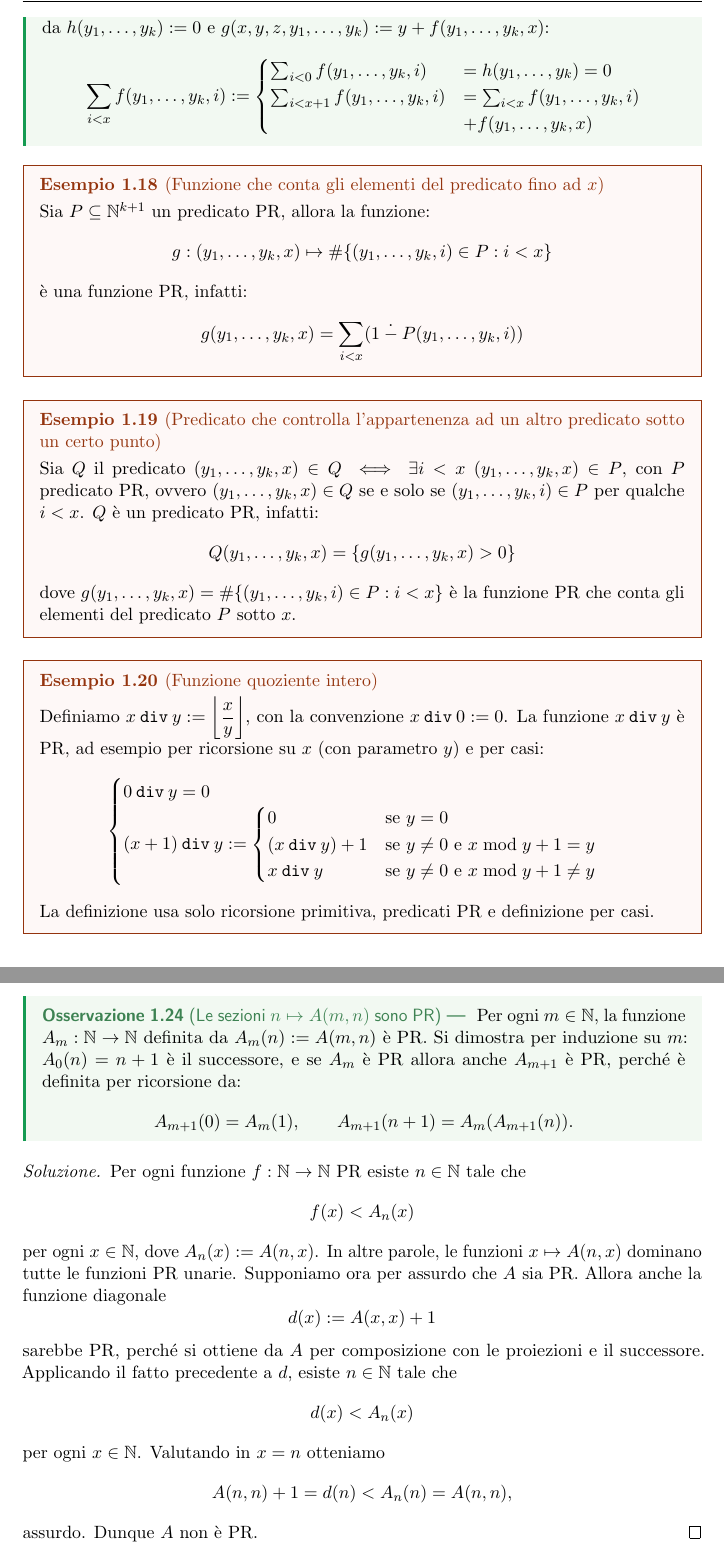
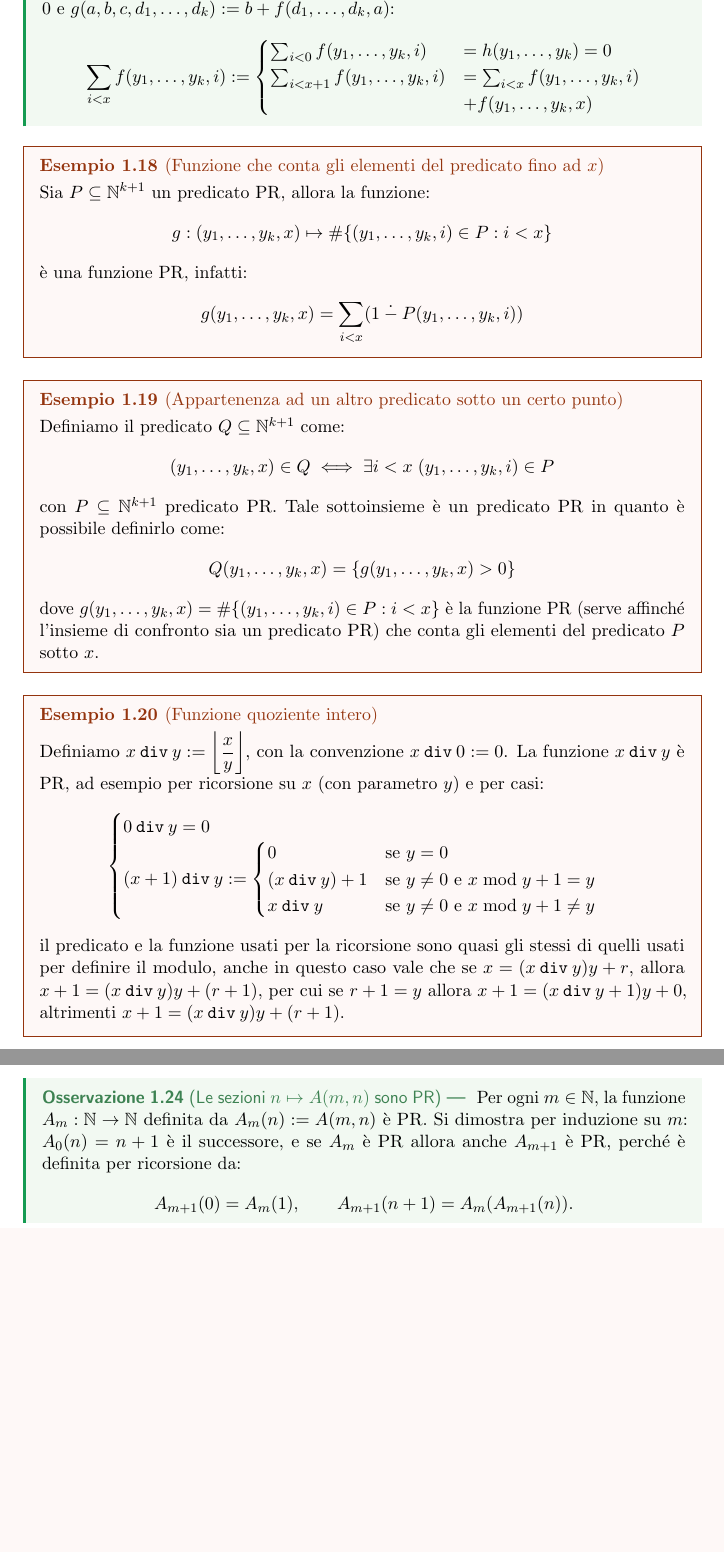
Before and after one commit to diego-unipi/Logica-Matematica, a LaTeX document (Appunti di Logica Matematica.tex, which reads Sezioni/Calcolabilità.tex): two parts of pages 11 and 13 of 48 before the commit and two parts of pages 11 and 13 of 47 after it, joined at a grey line, cut at the place of the change, the shorter picture padded with empty space. Compiled offline with pdfLaTeX; a LaTeX package or settings file that is missing is left out.

Commit message:
altri fix calcolabilità - bisogna rivedere dal th 5.35 in poi

```diff
--- a/Sezioni/Calcolabilità.tex
+++ b/Sezioni/Calcolabilità.tex
@@ -173,6 +172,7 @@ Vediamo alcuni esempi di funzioni primitive ricorsive.
-\begin{remark}
+\pagebreak
+\begin{remark}[Somma dei valori di una funzione PR sotto un certo punto]
     Sia $f : \NN^{k+1} \to \NN$ una funzione PR, allora la funzione $(y_1, \dots, y_k,x) \mapsto \sum_{i < x} f(y_1, \dots, y_k, i)$ è PR,
-    infatti è definita per ricorsione a partire da $h(y_1, \dots, y_k) := 0$ e $g(x,y,z,y_1, \dots, y_k) := y + f(y_1, \dots, y_k, x)$:
+    infatti è definita per ricorsione a partire da $h(y_1, \dots, y_k) := 0$ e $g(a,b,c,d_1, \dots, d_k) := b + f(d_1, \dots, d_k, a)$:
     \[ \sum_{i < x} f(y_1, \dots, y_k, i) := \begin{cases}
         \sum_{i < 0} f(y_1, \dots, y_k, i) &= h(y_1, \dots, y_k) = 0 \\
         \sum_{i < x+1} f(y_1, \dots, y_k, i) &= \sum_{i < x} f(y_1, \dots, y_k, i) \\ &+ f(y_1, \dots, y_k,x)
@@ -187,13 +187,15 @@ Vediamo alcuni esempi di funzioni primitive ricorsive.
     \]
 \end{example}
 
-\begin{example}[Predicato che controlla l'appartenenza ad un altro predicato sotto un certo punto]
-    Sia $Q$ il predicato $(y_1, \dots, y_k,x) \in Q \iff \exists i < x \; (y_1, \dots, y_k,x) \in P$, con $P$ predicato PR, ovvero
-    $(y_1, \dots, y_k,x) \in Q$ se e solo se $(y_1, \dots, y_k,i) \in P$ per qualche $i < x$. $Q$ è un predicato PR, infatti:
+\begin{example}[Appartenenza ad un altro predicato sotto un certo punto]
+    Definiamo il predicato $Q \subseteq \NN^{k+1}$ come:
+    \[ (y_1, \dots, y_k,x) \in Q \iff \exists i < x \; (y_1, \dots, y_k,i) \in P\]
+    con $P \subseteq \NN^{k+1}$ predicato PR. Tale sottoinsieme è un predicato PR in quanto è possibile definirlo come:
     \[ Q(y_1, \dots, y_k,x) = \{g(y_1, \dots, y_k,x) > 0\} \]
-    dove $g(y_1, \dots, y_k,x) = \#\{(y_1, \dots, y_k, i) \in P : i < x\}$ è la funzione PR che conta gli elementi del predicato $P$ sotto $x$.
-\end{example}
-
+    dove $g(y_1, \dots, y_k,x) = \#\{(y_1, \dots, y_k, i) \in P : i < x\}$ è la funzione PR (serve affinché l'insieme di confronto sia un predicato PR) che conta gli elementi del predicato $P$ sotto $x$.
+\end{example}
+
+\enlargethispage{2\baselineskip}
 \begin{example}[Funzione quoziente intero]
     Definiamo $x \div y := \floor{\displaystyle\frac{x}{y}}$, con la convenzione $x \div 0 := 0$.
     La funzione $x \div y$ è PR, ad esempio per ricorsione su $x$ (con parametro $y$) e per casi:
@@ -205,7 +207,8 @@ Vediamo alcuni esempi di funzioni primitive ricorsive.
             x \div y & \text{se $y \neq 0$ e $x \bmod y + 1 \ne y$}
         \end{cases}
     \end{cases} \]
-    La definizione usa solo ricorsione primitiva, predicati PR e definizione per casi.
+    il predicato e la funzione usati per la ricorsione sono quasi gli stessi di quelli usati per definire il modulo, anche in questo caso vale che se $x = (x \div y)y + r$,
+    allora $x+1 = (x \div y)y + (r+1)$, per cui se $r+1 = y$ allora $x+1 = (x \div y + 1)y + 0$, altrimenti $x+1 = (x \div y)y + (r+1)$.
 \end{example}
 
 \subsection{Codifica delle liste}
@@ -295,22 +298,10 @@ La funzione di pairing ha il seguente grafico.
     \includegraphics[width=0.45\textwidth]{Immagini/Ackermann.pdf}
     \caption{Plot della funzione di Ackermann}
 \end{figure}
-%%%%%%%%%%%%%%%%%%%%%%%%%%%%%%%%%%%%%%
+
 \begin{remark}[Le sezioni $n \mapsto A(m,n)$ sono PR]
     Per ogni $m \in \NN$, la funzione $A_m : \NN \to \NN$ definita da $A_m(n) := A(m,n)$ è PR.
     Si dimostra per induzione su $m$: $A_0(n)=n+1$ è il successore, e se $A_m$ è PR allora anche $A_{m+1}$ è PR, perché è definita per ricorsione da:
     \[ A_{m+1}(0) = A_m(1), \qquad A_{m+1}(n+1) = A_m(A_{m+1}(n)). \]
 \end{remark}
 
-\begin{soln}
-    Per ogni funzione $f : \NN \to \NN$ PR esiste $n \in \NN$ tale che
-    \[ f(x) < A_n(x) \]
-    per ogni $x \in \NN$, dove $A_n(x) := A(n,x)$. In altre parole, le funzioni $x \mapsto A(n,x)$ dominano tutte le funzioni PR unarie.
-    Supponiamo ora per assurdo che $A$ sia PR. Allora anche la funzione diagonale
-    \[ d(x) := A(x,x) + 1 \]
-    sarebbe PR, perché si ottiene da $A$ per composizione con le proiezioni e il successore. Applicando il fatto precedente a $d$, esiste $n \in \NN$ tale che
-    \[ d(x) < A_n(x) \]
-    per ogni $x \in \NN$. Valutando in $x=n$ otteniamo
-    \[ A(n,n) + 1 = d(n) < A_n(n) = A(n,n), \]
-    assurdo. Dunque $A$ non è PR.
-\end{soln}
```
Also changed, not shown: Appunti di Logica Matematica.pdf, Sezioni/Calcolabilità.tex (69 more changed lines).
